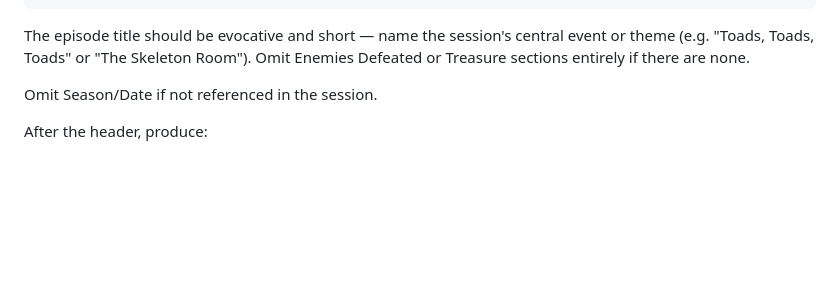
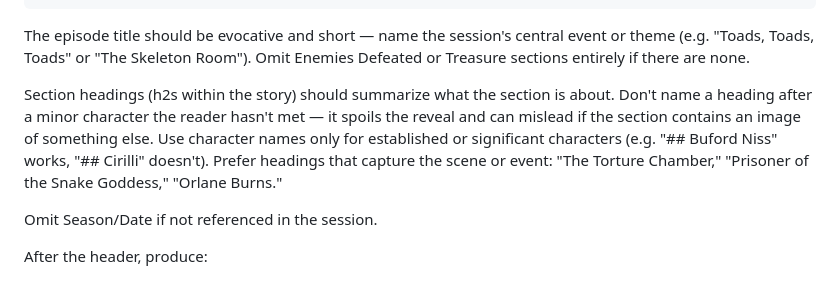
Before and after one commit to tburry/hobbity, a Markdown page: CLAUDE.md, the part around the change. Drawn GitHub-style; blank space fills up the shorter version.

Commit message:
Improve Cirilli section heading, clean up treasure list, add heading guidance
Renamed ## Cirilli to ## Prisoner of the Snake Goddess to avoid
spoiling the reveal and misleading readers about the statue image.
Split paragraph so statue description precedes the image. Cleaned
up treasure list with clearer item names and ownership. Added
section heading guidance to CLAUDE.md.

````diff
--- a/CLAUDE.md
+++ b/CLAUDE.md
@@ -67,6 +67,8 @@ Session Recap — <date>
 ```
 
 The episode title should be evocative and short — name the session's central event or theme (e.g. "Toads, Toads, Toads" or "The Skeleton Room"). Omit Enemies Defeated or Treasure sections entirely if there are none.
+
+Section headings (h2s within the story) should summarize what the section is about. Don't name a heading after a minor character the reader hasn't met — it spoils the reveal and can mislead if the section contains an image of something else. Use character names only for established or significant characters (e.g. "## Buford Niss" works, "## Cirilli" doesn't). Prefer headings that capture the scene or event: "The Torture Chamber," "Prisoner of the Snake Goddess," "Orlane Burns."
 
 Omit Season/Date if not referenced in the session.
 
````
Also changed, not shown: 1 other file.
